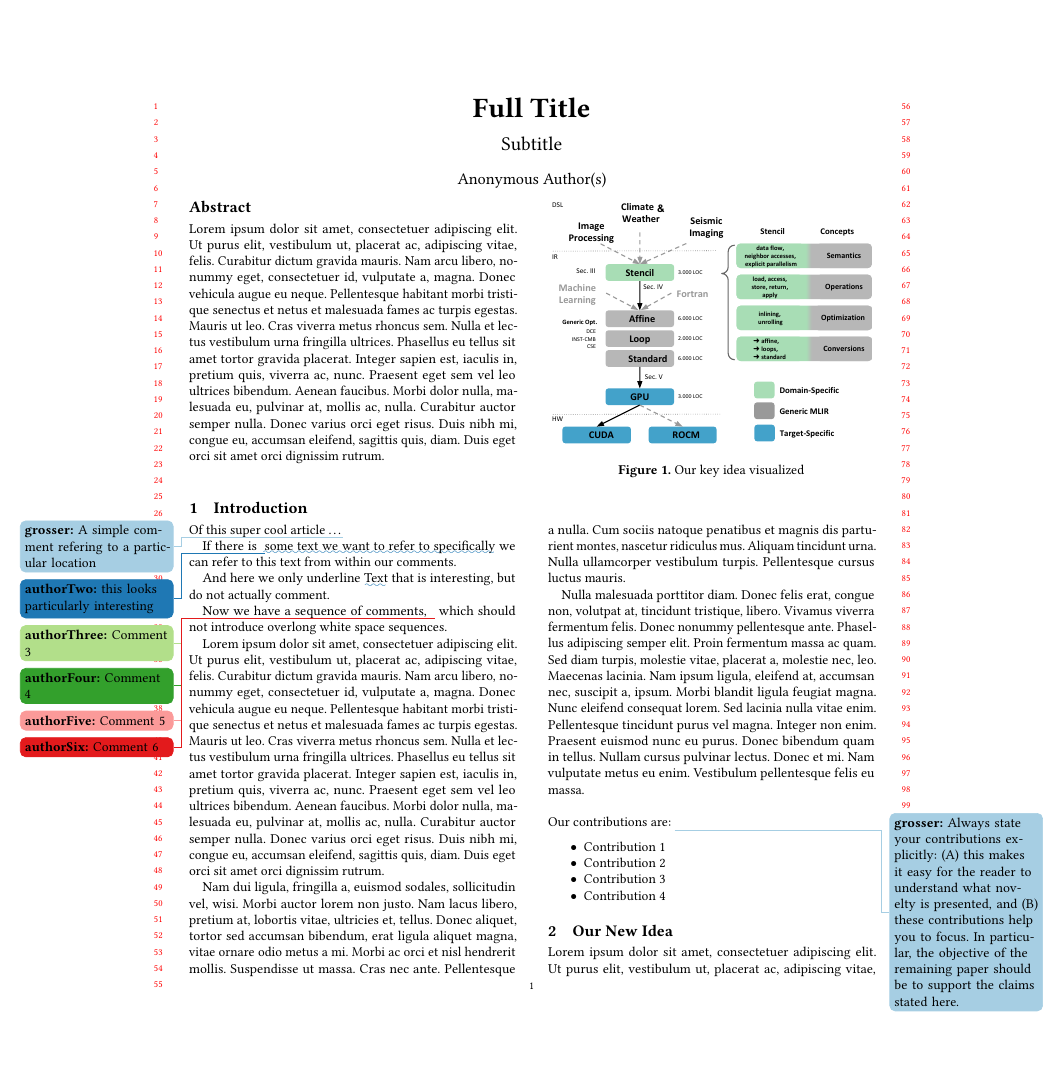
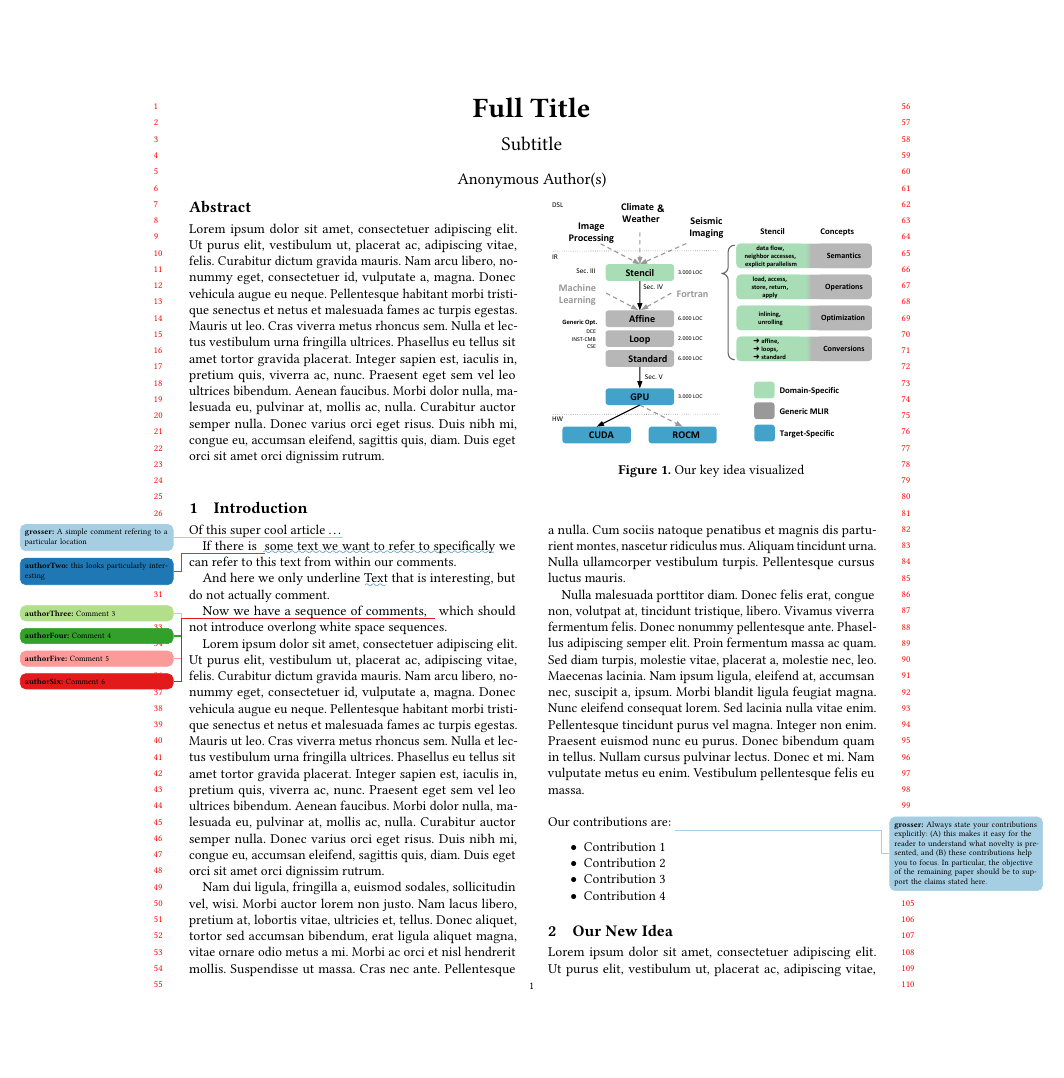
Before and after one commit to opencompl/paper-template, a LaTeX paper (paper.tex): page 1 of 3. Compiled offline with pdfLaTeX.

Commit message:
Reduce font size in todo notes

```diff
--- a/paper.tex
+++ b/paper.tex
@@ -33,7 +33,7 @@
 
 \usepackage{xargs}
 \usepackage{lipsum}
-\usepackage{todonotes}
+\usepackage[textsize=tiny]{todonotes}
 \usepackage{xparse}
 \usepackage{xifthen, xstring}
 \usepackage{ulem}
```
